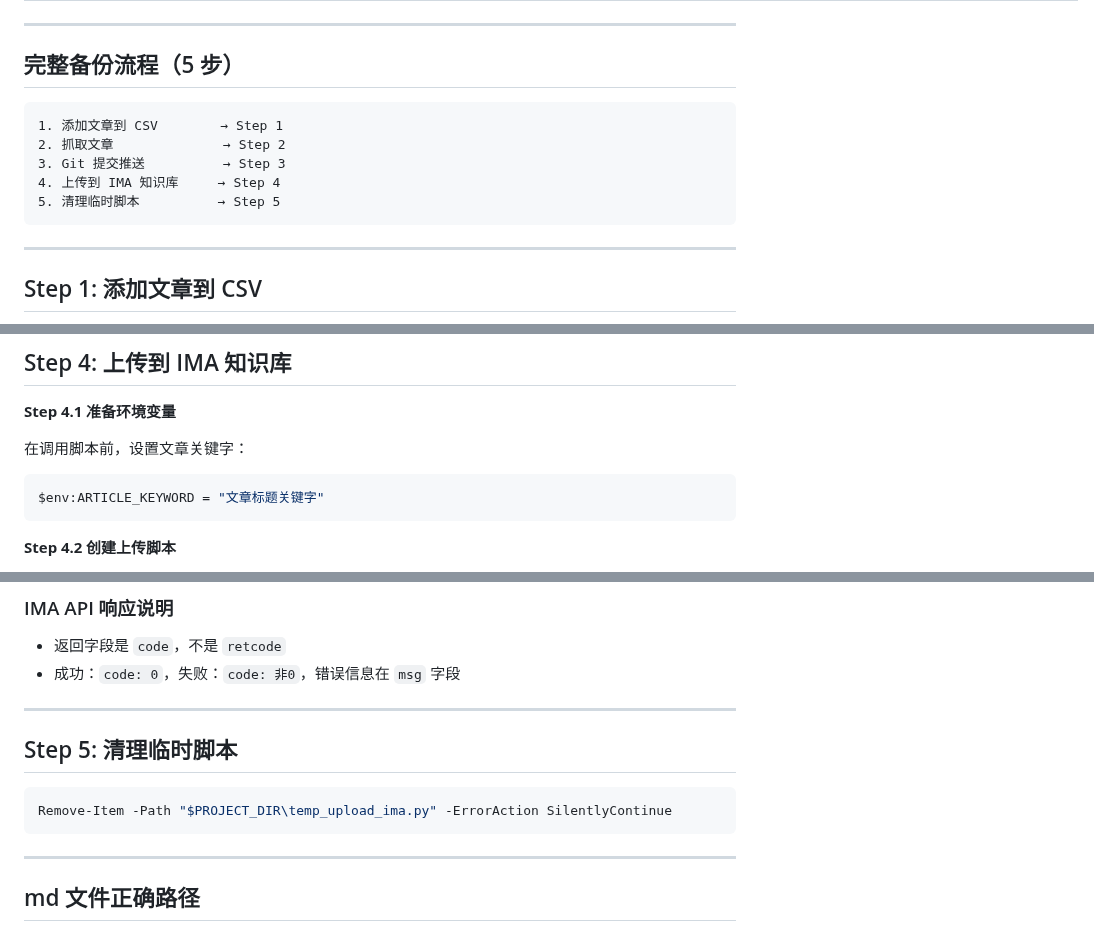
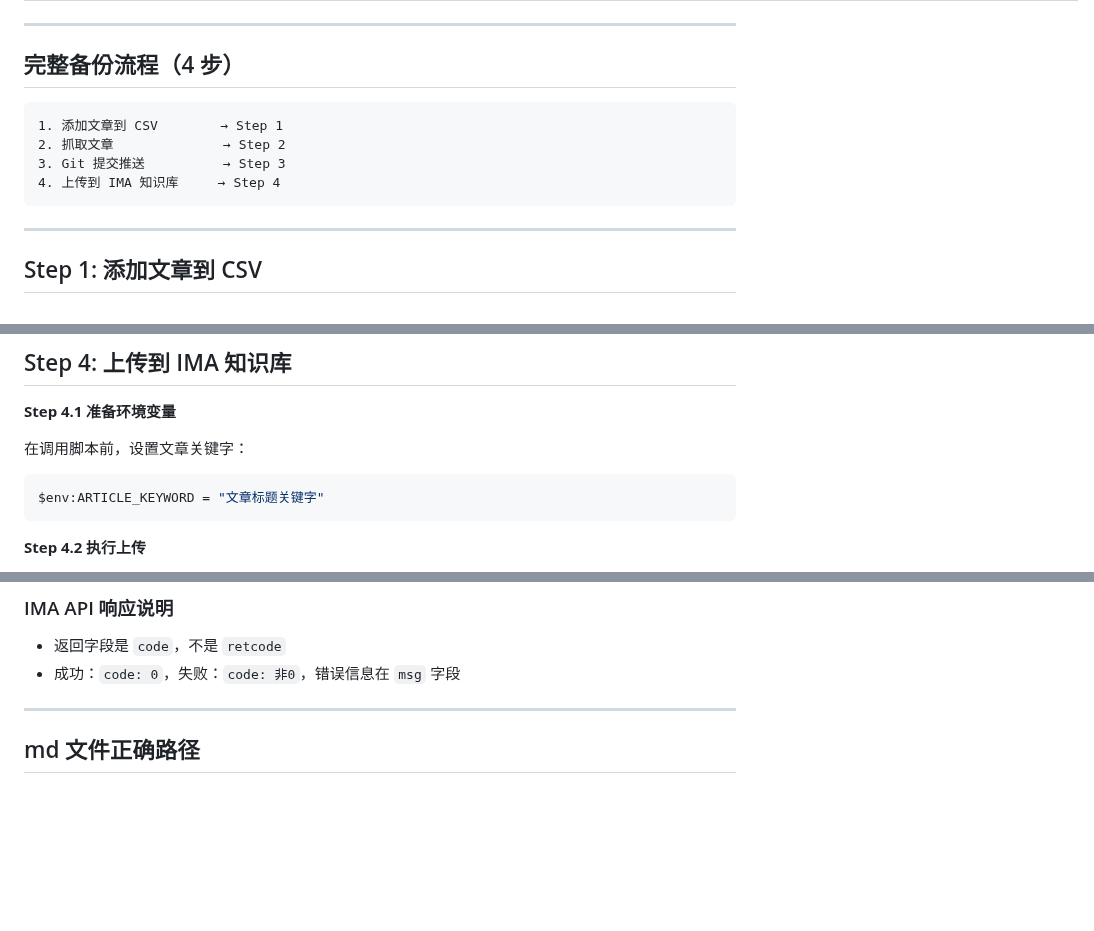
Before and after one commit to 531014023/myself_skills_backup, a Markdown page: wechat-article-fetcher/SKILL.md, 3 parts joined by grey strips. Rendered like a GitHub page; blank space fills up the shorter version.

````diff
--- a/wechat-article-fetcher/SKILL.md
+++ b/wechat-article-fetcher/SKILL.md
@@ -86,14 +86,13 @@ description: 微信公众号文章抓取和备份工具。当提到「抓取微
 
 ---
 
-## 完整备份流程（5 步）
+## 完整备份流程（4 步）
 
 ```
 1. 添加文章到 CSV        → Step 1
 2. 抓取文章              → Step 2
 3. Git 提交推送          → Step 3
 4. 上传到 IMA 知识库     → Step 4
-5. 清理临时脚本          → Step 5
 ```
 
 ---
@@ -168,5 +167,5 @@ git push
 $env:ARTICLE_KEYWORD = "文章标题关键字"
 ```
 
-**Step 4.2 创建上传脚本**
+**Step 4.2 执行上传**
 
@@ -367,14 +200,6 @@ python temp_upload_ima.py
 ### IMA API 响应说明
 - 返回字段是 `code`，不是 `retcode`
 - 成功：`code: 0`，失败：`code: 非0`，错误信息在 `msg` 字段
-
----
-
-## Step 5: 清理临时脚本
-
-```powershell
-Remove-Item -Path "$PROJECT_DIR\temp_upload_ima.py" -ErrorAction SilentlyContinue
-```
 
 ---
 
````
Also changed, not shown: other parts of wechat-article-fetcher/SKILL.md (+2 -169 lines).
